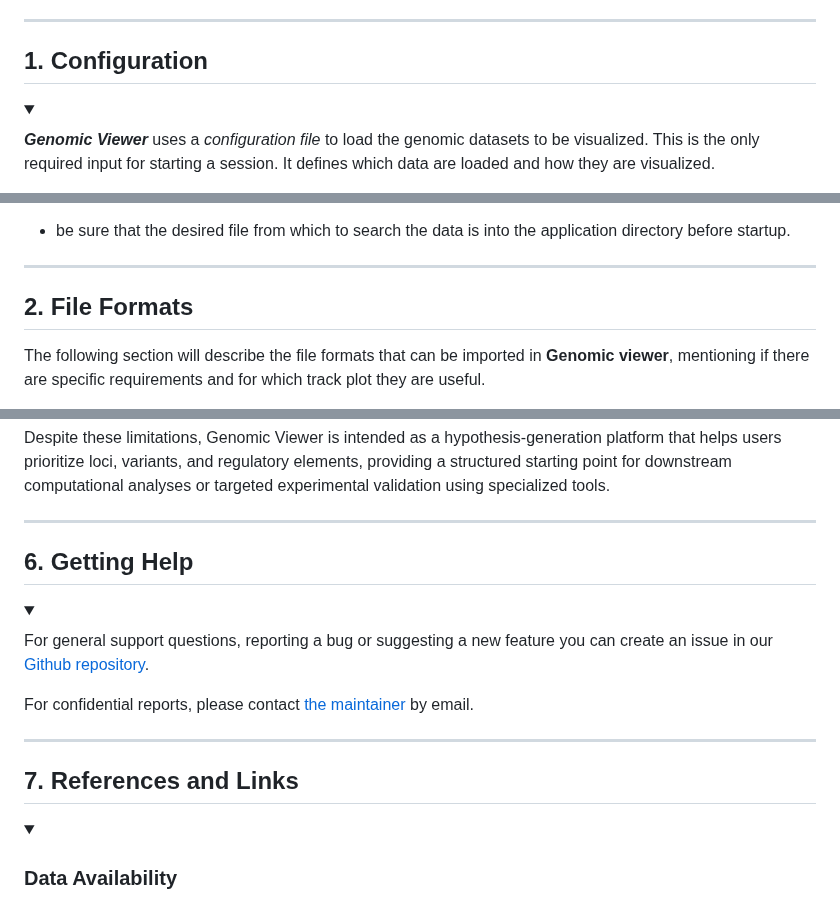
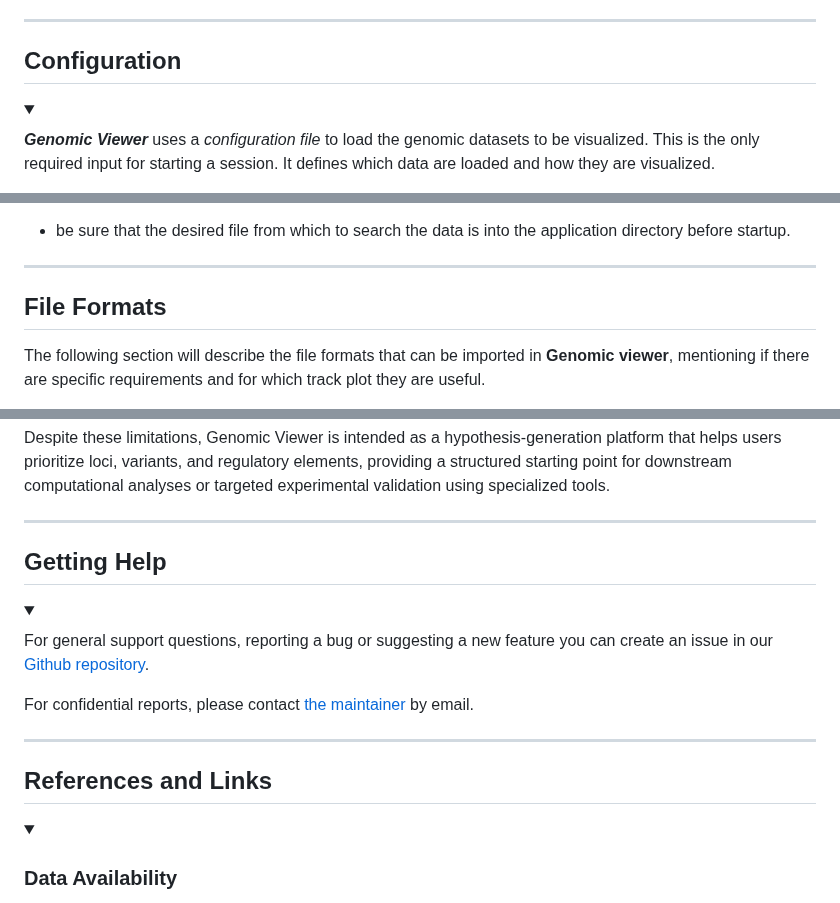
Before and after one commit to EuracBiomedicalResearch/genomic_viewer, a Markdown page: assets/genomicviewer-reference-manual.md, 3 parts joined by grey strips. Drawn GitHub-style.

Commit message:
Remove numbered headings from reference manual

```diff
--- a/assets/genomicviewer-reference-manual.md
+++ b/assets/genomicviewer-reference-manual.md
@@ -27,7 +27,7 @@ and analyzing genomic data hosted in a Docker container.
 
 ------------------------------------------------------------------------
 
-## 1. Configuration
+## Configuration
 
 <details open>
 <summary>&nbsp;</summary>
@@ -327,7 +327,7 @@ To work with multiple sessions:
 
 ------------------------------------------------------------------------
 
-## 2. File Formats
+## File Formats
 
 The following section will describe the file formats that can be imported in
 **Genomic viewer**, mentioning if there are specific requirements and for which
@@ -1627,7 +1627,7 @@ tools.
 
 ------------------------------------------------------------------------
 
-## 6. Getting Help
+## Getting Help
 
 <div>
 <details open>
@@ -1645,7 +1645,7 @@ maintainer](mailto:sara.lago@eurac.edu) by email.
 
 ------------------------------------------------------------------------
 
-## 7. References and Links
+## References and Links
 <div>
 <details open>
 <summary>&nbsp;</summary>
```
Also changed, not shown: other parts of assets/genomicviewer-reference-manual.md (+3 -3 lines).
